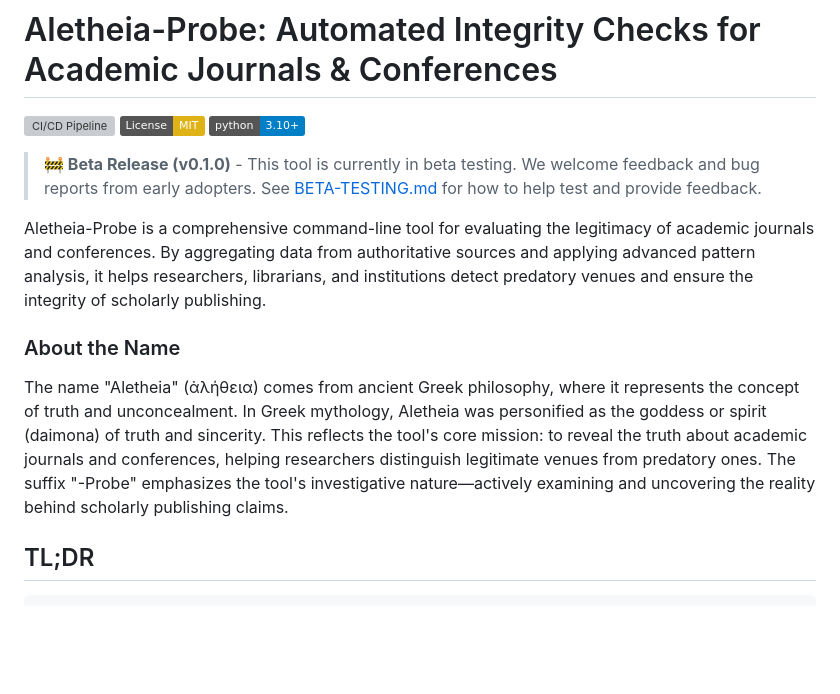
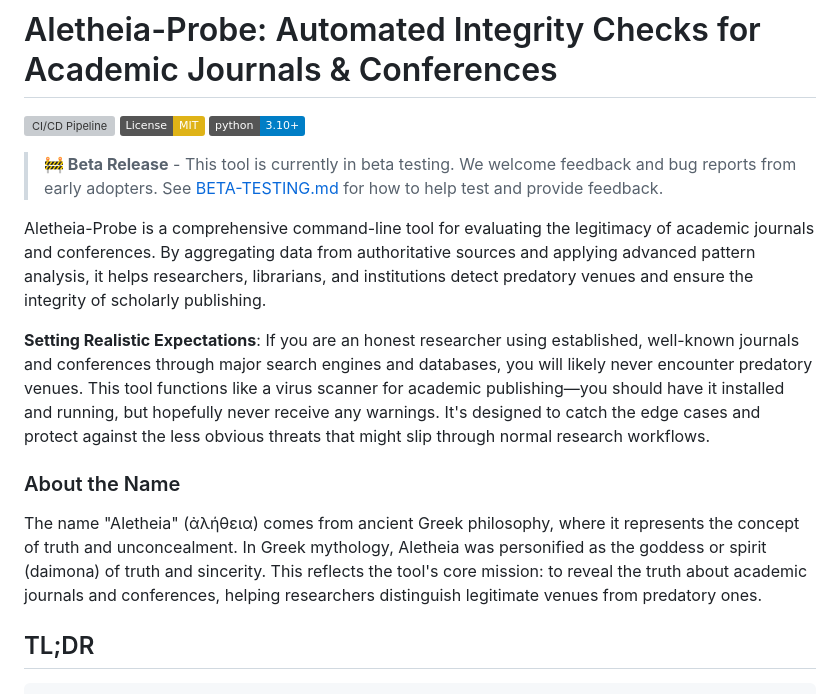
Before and after one commit to sustainet-guardian/aletheia-probe, a Markdown page: README.md, the part around the change. GitHub-like rendering; badges without logos; blank space fills up the shorter version; grey boxes are pictures that could not be loaded.

Commit message:
Improved README.md: added expectation; minor change about PROBE suffix and beta testing
Signed-off-by: florath-ai-assistant[bot] <Andreas.Florath@telekom.de>

```diff
--- a/README.md
+++ b/README.md
@@ -4,13 +4,15 @@
 [![License: MIT](https://img.shields.io/badge/License-MIT-yellow.svg)](https://opensource.org/licenses/MIT)
 [![Python 3.10+](https://img.shields.io/badge/python-3.10+-blue.svg)](https://www.python.org/downloads/)
 
-> **🚧 Beta Release (v0.1.0)** - This tool is currently in beta testing. We welcome feedback and bug reports from early adopters. See [BETA-TESTING.md](BETA-TESTING.md) for how to help test and provide feedback.
+> **🚧 Beta Release** - This tool is currently in beta testing. We welcome feedback and bug reports from early adopters. See [BETA-TESTING.md](BETA-TESTING.md) for how to help test and provide feedback.
 
 Aletheia-Probe is a comprehensive command-line tool for evaluating the legitimacy of academic journals and conferences. By aggregating data from authoritative sources and applying advanced pattern analysis, it helps researchers, librarians, and institutions detect predatory venues and ensure the integrity of scholarly publishing.
 
+**Setting Realistic Expectations**: If you are an honest researcher using established, well-known journals and conferences through major search engines and databases, you will likely never encounter predatory venues. This tool functions like a virus scanner for academic publishing—you should have it installed and running, but hopefully never receive any warnings. It's designed to catch the edge cases and protect against the less obvious threats that might slip through normal research workflows.
+
 ### About the Name
 
-The name "Aletheia" (ἀλήθεια) comes from ancient Greek philosophy, where it represents the concept of truth and unconcealment. In Greek mythology, Aletheia was personified as the goddess or spirit (daimona) of truth and sincerity. This reflects the tool's core mission: to reveal the truth about academic journals and conferences, helping researchers distinguish legitimate venues from predatory ones. The suffix "-Probe" emphasizes the tool's investigative nature—actively examining and uncovering the reality behind scholarly publishing claims.
+The name "Aletheia" (ἀλήθεια) comes from ancient Greek philosophy, where it represents the concept of truth and unconcealment. In Greek mythology, Aletheia was personified as the goddess or spirit (daimona) of truth and sincerity. This reflects the tool's core mission: to reveal the truth about academic journals and conferences, helping researchers distinguish legitimate venues from predatory ones.
 
 ## TL;DR
 
```
